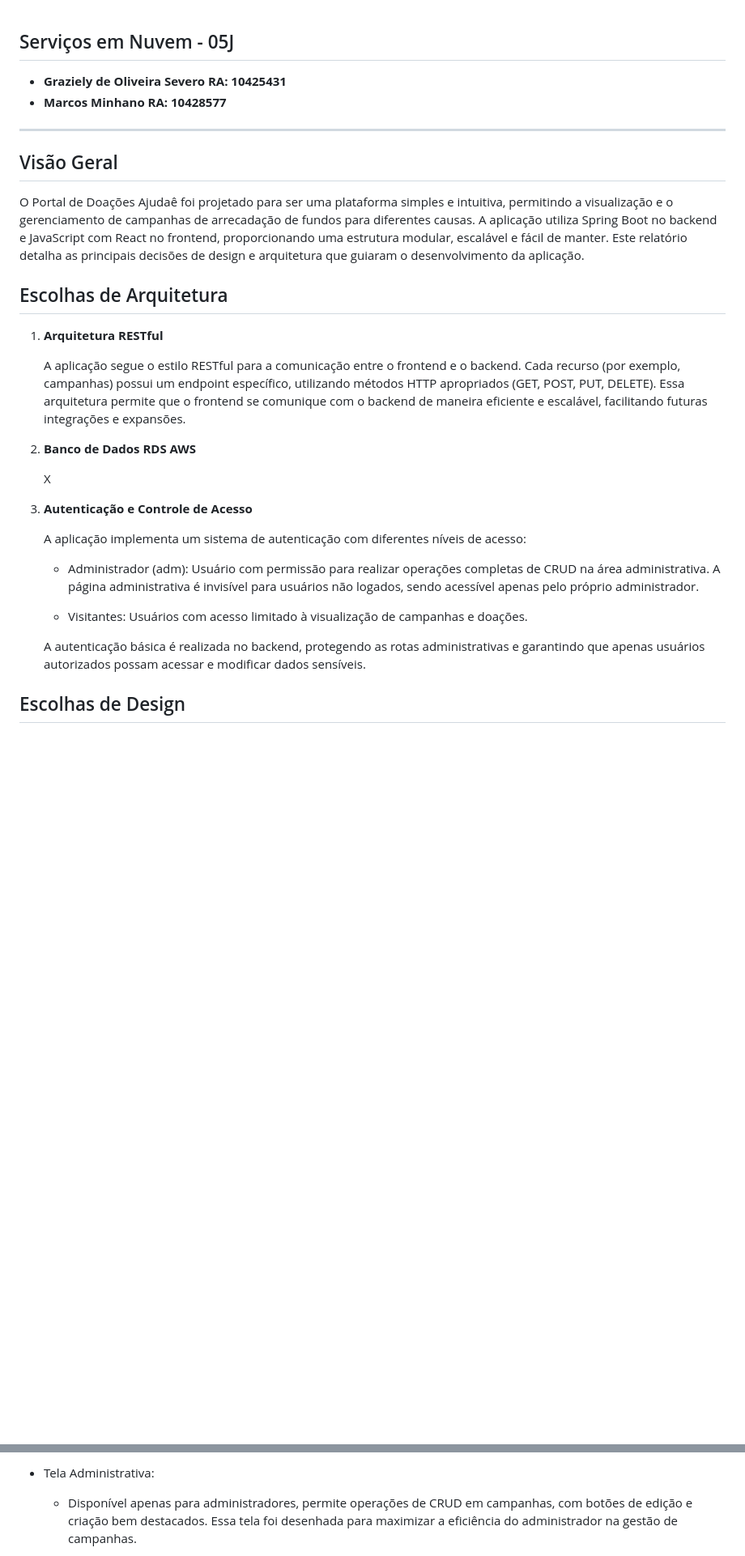
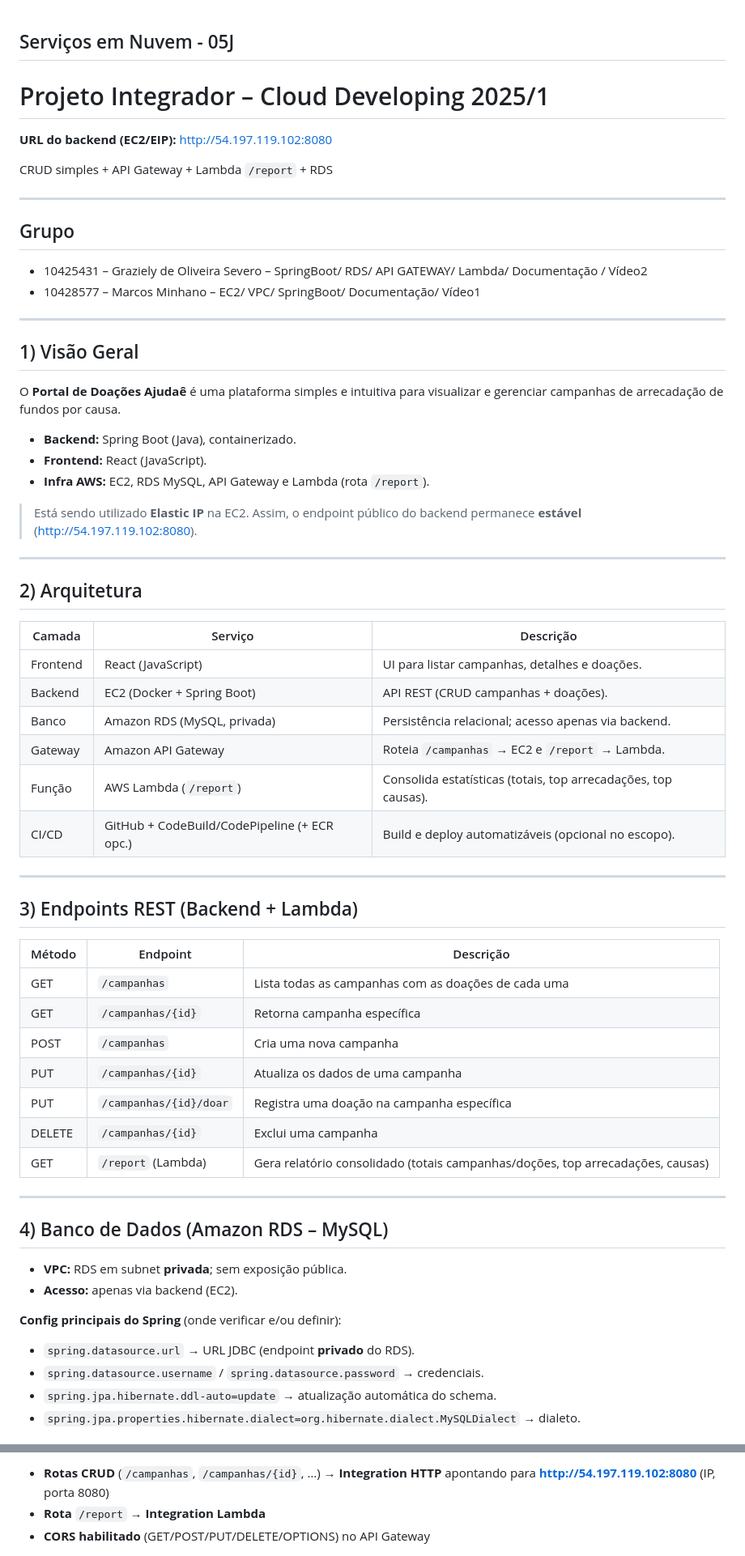
Before and after one commit to grazzii/CloudServices, a Markdown page: README.md, 2 parts joined by grey strips. Shown at 81% size. Drawn GitHub-style; blank space fills up the shorter version.

Commit message:
Revise README for project overview and setup
Updated project details, architecture choices, and deployment instructions in README.md.

```diff
--- a/README.md
+++ b/README.md
@@ -1,31 +1,68 @@
 ## Serviços em Nuvem - 05J
 
-* **Graziely de Oliveira Severo RA: 10425431**
-* **Marcos Minhano RA: 10428577**
+# Projeto Integrador – Cloud Developing 2025/1
 
-***
+**URL do backend (EC2/EIP):** [http://54.197.119.102:8080](http://54.197.119.102:8080)
 
-## Visão Geral
+CRUD simples + API Gateway + Lambda `/report` + RDS
 
-O Portal de Doações Ajudaê foi projetado para ser uma plataforma simples e intuitiva, permitindo a visualização e o gerenciamento de campanhas de arrecadação de fundos para diferentes causas. A aplicação utiliza Spring Boot no backend e JavaScript com React no frontend, proporcionando uma estrutura modular, escalável e fácil de manter. Este relatório detalha as principais decisões de design e arquitetura que guiaram o desenvolvimento da aplicação.
+---
 
-## Escolhas de Arquitetura
+## Grupo
 
-1. **Arquitetura RESTful**
+* 10425431 – Graziely de Oliveira Severo – SpringBoot/ RDS/ API GATEWAY/ Lambda/ Documentação / Vídeo2
+* 10428577 – Marcos Minhano – EC2/ VPC/ SpringBoot/ Documentação/ Vídeo1
 
-   A aplicação segue o estilo RESTful para a comunicação entre o frontend e o backend. Cada recurso (por exemplo, campanhas) possui um endpoint específico, utilizando métodos HTTP apropriados (GET, POST, PUT, DELETE). Essa arquitetura permite que o frontend se comunique com o backend de maneira eficiente e escalável, facilitando futuras integrações e expansões.
+---
 
-2. **Banco de Dados RDS AWS**
+## 1) Visão Geral
 
-   X
+O **Portal de Doações Ajudaê** é uma plataforma simples e intuitiva para visualizar e gerenciar campanhas de arrecadação de fundos por causa.
 
-3. **Autenticação e Controle de Acesso**
+* **Backend:** Spring Boot (Java), containerizado.
+* **Frontend:** React (JavaScript).
+* **Infra AWS:** EC2, RDS MySQL, API Gateway e Lambda (rota `/report`).
 
-   A aplicação implementa um sistema de autenticação com diferentes níveis de acesso:
-   - Administrador (adm): Usuário com permissão para realizar operações completas de CRUD na área administrativa. A página administrativa é invisível para usuários não logados, sendo acessível apenas pelo próprio administrador.
+> Está sendo utilizado **Elastic IP** na EC2. Assim, o endpoint público do backend permanece **estável** ([http://54.197.119.102:8080](http://54.197.119.102:8080)).
 
-   - Visitantes: Usuários com acesso limitado à visualização de campanhas e doações.
+---
 
-   A autenticação básica é realizada no backend, protegendo as rotas administrativas e garantindo que apenas usuários autorizados possam acessar e modificar dados sensíveis.
+## 2) Arquitetura
 
-## Escolhas de Design
+| Camada   | Serviço                                      | Descrição                                                      |
+| -------- | -------------------------------------------- | -------------------------------------------------------------- |
+| Frontend | React (JavaScript)                           | UI para listar campanhas, detalhes e doações.                  |
+| Backend  | EC2 (Docker + Spring Boot)                   | API REST (CRUD campanhas + doações).                           |
+| Banco    | Amazon RDS (MySQL, privada)                  | Persistência relacional; acesso apenas via backend.            |
+| Gateway  | Amazon API Gateway                           | Roteia `/campanhas` → EC2 e `/report` → Lambda.                |
+| Função   | AWS Lambda (`/report`)                       | Consolida estatísticas (totais, top arrecadações, top causas). |
+| CI/CD    | GitHub + CodeBuild/CodePipeline (+ ECR opc.) | Build e deploy automatizáveis (opcional no escopo).            |
+
+---
+
+## 3) Endpoints REST (Backend + Lambda)
+
+| Método | Endpoint               | Descrição                                                                      |
+| ------ | ---------------------- | -----------------------------------------------------------------------------  |
+| GET    | `/campanhas`           | Lista todas as campanhas com  as doações de cada uma                           |
+| GET    | `/campanhas/{id}`      | Retorna campanha específica                                                    |
+| POST   | `/campanhas`           | Cria uma nova campanha                                                         |
+| PUT    | `/campanhas/{id}`      | Atualiza os dados de uma campanha                                              |
+| PUT    | `/campanhas/{id}/doar` | Registra uma doação na campanha específica                                     |
+| DELETE | `/campanhas/{id}`      | Exclui uma campanha                                                            |
+| GET    | `/report` (Lambda)     | Gera relatório consolidado (totais campanhas/doções, top arrecadações, causas) |
+
+---
+
+## 4) Banco de Dados (Amazon RDS – MySQL)
+
+* **VPC:** RDS em subnet **privada**; sem exposição pública.
+* **Acesso:** apenas via backend (EC2).
+
+**Config principais do Spring** (onde verificar e/ou definir):
+
+* `spring.datasource.url` → URL JDBC (endpoint **privado** do RDS).
+* `spring.datasource.username` / `spring.datasource.password` → credenciais.
+* `spring.jpa.hibernate.ddl-auto=update` → atualização automática do schema.
+* `spring.jpa.properties.hibernate.dialect=org.hibernate.dialect.MySQLDialect` → dialeto.
+
@@ -73,4 +221,5 @@ O Portal de Doações Ajudaê foi projetado para ser uma plataforma simples e in
 
-  - Tela Administrativa:
-    - Disponível apenas para administradores, permite operações de CRUD em campanhas, com botões de edição e criação bem destacados. Essa tela foi desenhada para maximizar a eficiência do administrador na gestão de campanhas.
+* **Rotas CRUD** (`/campanhas`, `/campanhas/{id}`, …) → **Integration HTTP** apontando para **[http://54.197.119.102:8080](http://54.197.119.102:8080)** (IP, porta 8080)
+* **Rota** `/report` → **Integration Lambda**
+* **CORS habilitado** (GET/POST/PUT/DELETE/OPTIONS) no API Gateway
 
```
Also changed, not shown: other parts of README.md (+160 -39 lines).
